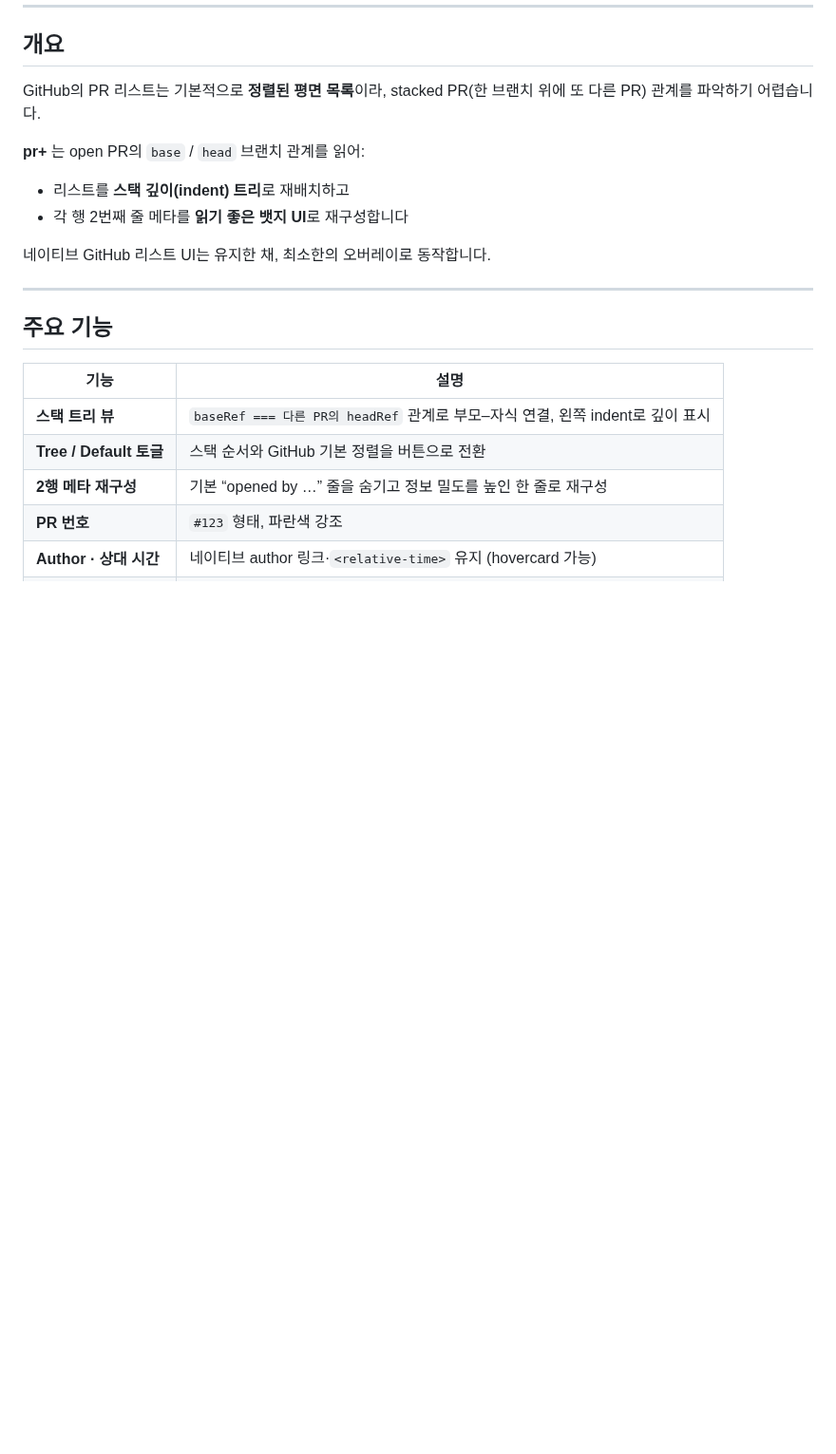
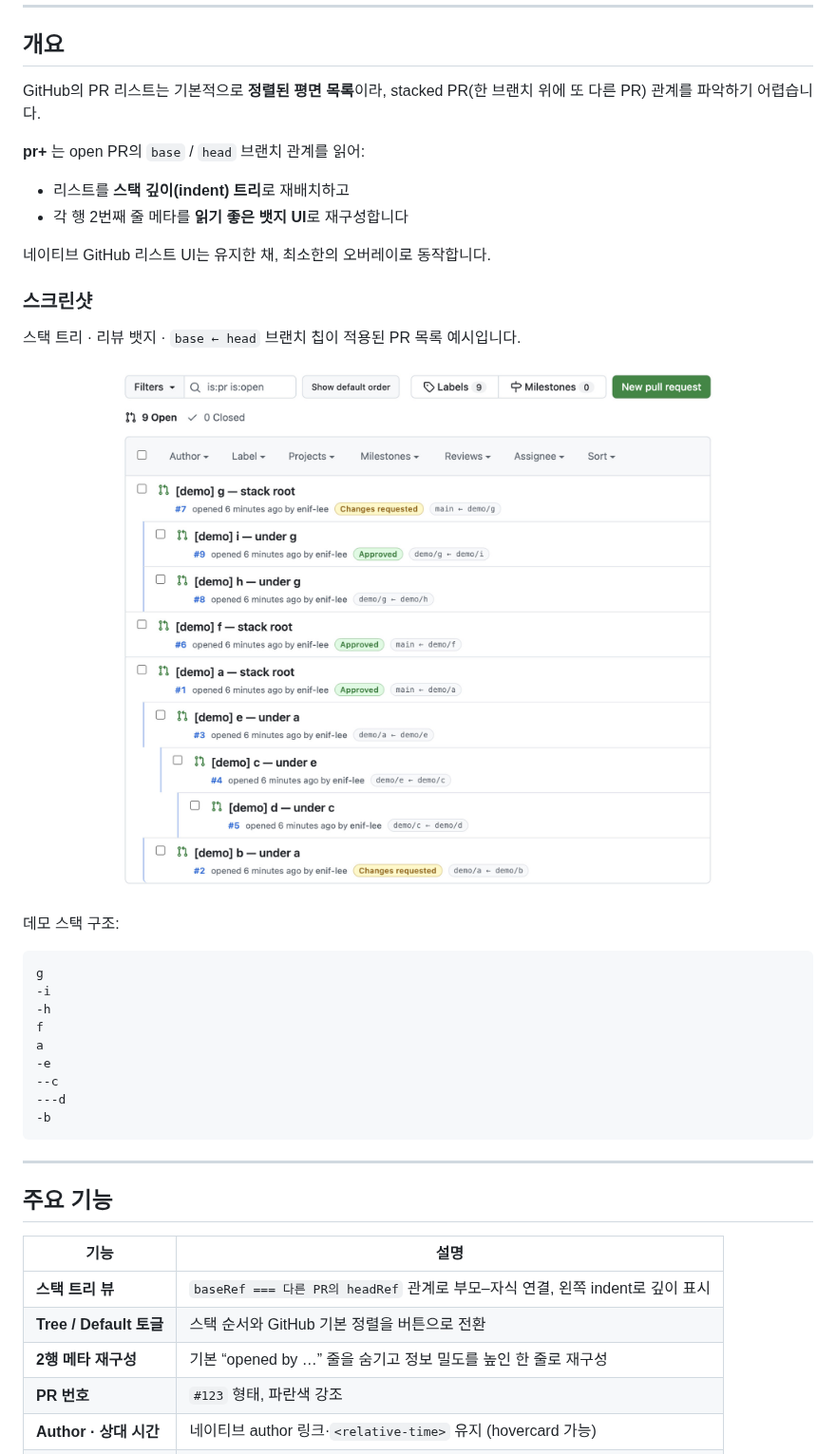
Before and after one commit to enif-lee/pr-plus, a Markdown page: README.md, the part around the change. Shown at 95% size. GitHub-like rendering; pictures changed too: assets/screenshot-stack-demo.jpg (added); blank space fills up the shorter version.

Commit message:
Add stack demo screenshot to README.
Include a live PR list capture showing tree indents, review badges, and
branch chips so the product overview is easier to understand at a glance.

````diff
--- a/README.md
+++ b/README.md
@@ -27,6 +27,28 @@ GitHub의 PR 리스트는 기본적으로 **정렬된 평면 목록**이라, sta
 - 각 행 2번째 줄 메타를 **읽기 좋은 뱃지 UI**로 재구성합니다
 
 네이티브 GitHub 리스트 UI는 유지한 채, 최소한의 오버레이로 동작합니다.
+
+### 스크린샷
+
+스택 트리 · 리뷰 뱃지 · `base ← head` 브랜치 칩이 적용된 PR 목록 예시입니다.
+
+<p align="center">
+  <img src="assets/screenshot-stack-demo.jpg" alt="pr+ stack tree demo on GitHub pull requests list" width="720" />
+</p>
+
+데모 스택 구조:
+
+```text
+g
+-i
+-h
+f
+a
+-e
+--c
+---d
+-b
+```
 
 ---
 
````
